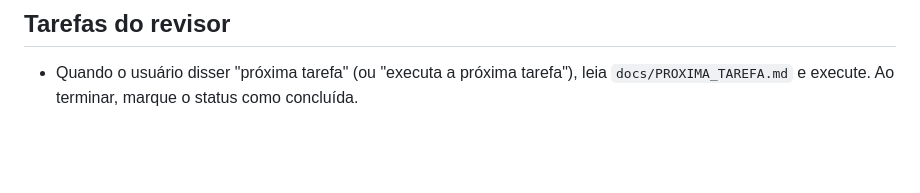
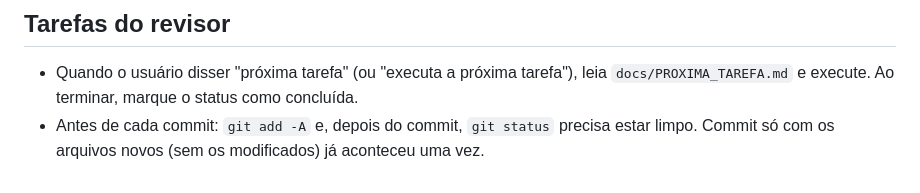
Before and after one commit to joseluizcosta-sys/fudoshin-content, a Markdown page: CLAUDE.md, the part around the change. GitHub-like rendering; blank space fills up the shorter version.

Commit message:
docs: regra de commit completo no CLAUDE.md

```diff
--- a/CLAUDE.md
+++ b/CLAUDE.md
@@ -37,3 +37,4 @@ xcodebuild -scheme AtletaEstoico -destination 'platform=iOS Simulator,name=iPhon
 
 ## Tarefas do revisor
 - Quando o usuário disser "próxima tarefa" (ou "executa a próxima tarefa"), leia `docs/PROXIMA_TAREFA.md` e execute. Ao terminar, marque o status como concluída.
+- Antes de cada commit: `git add -A` e, depois do commit, `git status` precisa estar limpo. Commit só com os arquivos novos (sem os modificados) já aconteceu uma vez.
```
